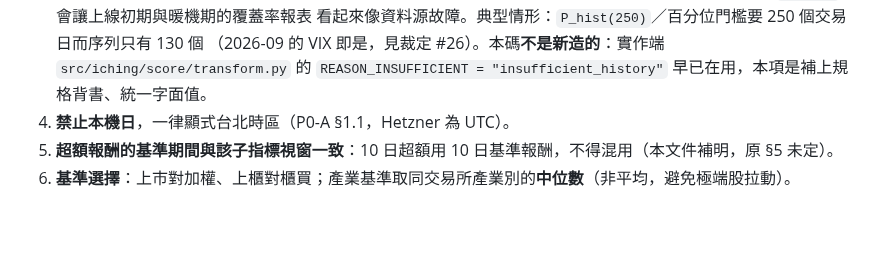
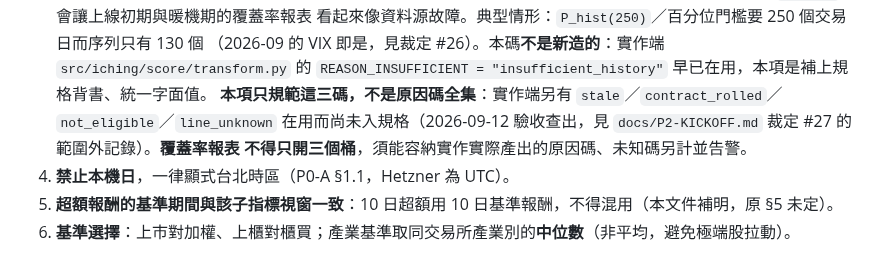
Before and after one commit to shihpc/taiwan-stock-iching, a Markdown page: spec/P1-B2-params.md, the part around the change. Drawn GitHub-style; blank space fills up the shorter version.

Commit message:
docs+spec: 修正裁定 #27 記錄的兩處錯誤（fresh-context 驗收抓出）
F-1 落點章節號寫錯：實際在 P1-B2 §B2.0「六條全域規則」第 3 點（:32），
    不是 §B2.8（:350，那節是參數字典的機器可讀格式）。裁定列與本次
    commit message 一併更正；規格條文本身位置正確、不用搬。
F-2 原因碼普查低估：transform.py:29-36 共宣告 8 碼，未入規格且在用的是
    stale／contract_rolled／not_eligible／line_unknown 四個（另 spec_gap
    宣告零使用），初版只寫「另有第四碼 contract_rolled」等於宣稱殘餘缺口
    只剩 1 個。裁定列改為列全；並在 §B2.0 第 3 點加一句「本項只規範這三碼、
    不是全集，覆蓋率報表不得只開三個桶」——否則照字面實作會開 3 桶收到 7 種值。

驗收（綁 2d9c283，改動者未參與）A1–A10／B1／B2 全 PASS，僅此兩項需回頭修。
tblcheck／check_dims／gen_b5 全綠且 B5 無 diff；514 passed／19 skipped。

Co-Authored-By: Claude Opus 5 <noreply@anthropic.com>
Claude-Session: https://claude.ai/code/session_014yayMYjg3ZQCpDTCnj5wJA

```diff
--- a/spec/P1-B2-params.md
+++ b/spec/P1-B2-params.md
@@ -36,6 +36,9 @@ v1.2.2 §4（參數表）、§5（權重）、**§9.2（環境×門檻×名額
    看起來像資料源故障。典型情形：`P_hist(250)`／百分位門檻要 250 個交易日而序列只有 130 個
    （2026-09 的 VIX 即是，見裁定 #26）。本碼**不是新造的**：實作端 `src/iching/score/transform.py`
    的 `REASON_INSUFFICIENT = "insufficient_history"` 早已在用，本項是補上規格背書、統一字面值。
+   **本項只規範這三碼，不是原因碼全集**：實作端另有 `stale`／`contract_rolled`／`not_eligible`／`line_unknown`
+   在用而尚未入規格（2026-09-12 驗收查出，見 `docs/P2-KICKOFF.md` 裁定 #27 的範圍外記錄）。**覆蓋率報表
+   不得只開三個桶**，須能容納實作實際產出的原因碼、未知碼另計並告警。
 4. **禁止本機日**，一律顯式台北時區（P0-A §1.1，Hetzner 為 UTC）。
 5. **超額報酬的基準期間與該子指標視窗一致**：10 日超額用 10 日基準報酬，不得混用（本文件補明，原 §5 未定）。
 6. **基準選擇**：上市對加權、上櫃對櫃買；產業基準取同交易所產業別的**中位數**（非平均，避免極端股拉動）。
```
Also changed, not shown: docs/P2-KICKOFF.md (+1 -1 lines).
